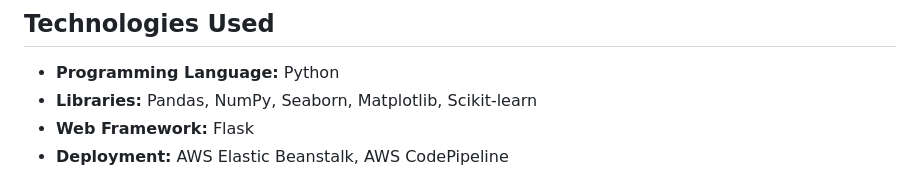
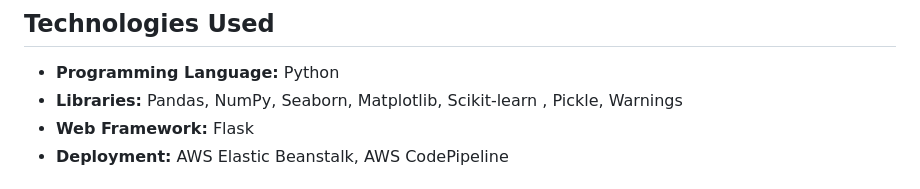
Before and after one commit to sai-manas/FWI_Predictor_ML, a Markdown page: README.md, the part around the change. Rendered like a GitHub page.

```diff
--- a/README.md
+++ b/README.md
@@ -22,7 +22,7 @@ https://github.com/sai-manas/FWI_Predictor_ML/assets/106865226/13fbea64-b82c-47c
 ## Technologies Used
 
 - **Programming Language:** Python
-- **Libraries:** Pandas, NumPy, Seaborn, Matplotlib, Scikit-learn
+- **Libraries:** Pandas, NumPy, Seaborn, Matplotlib, Scikit-learn , Pickle, Warnings
 - **Web Framework:** Flask
 - **Deployment:** AWS Elastic Beanstalk, AWS CodePipeline
 
```
